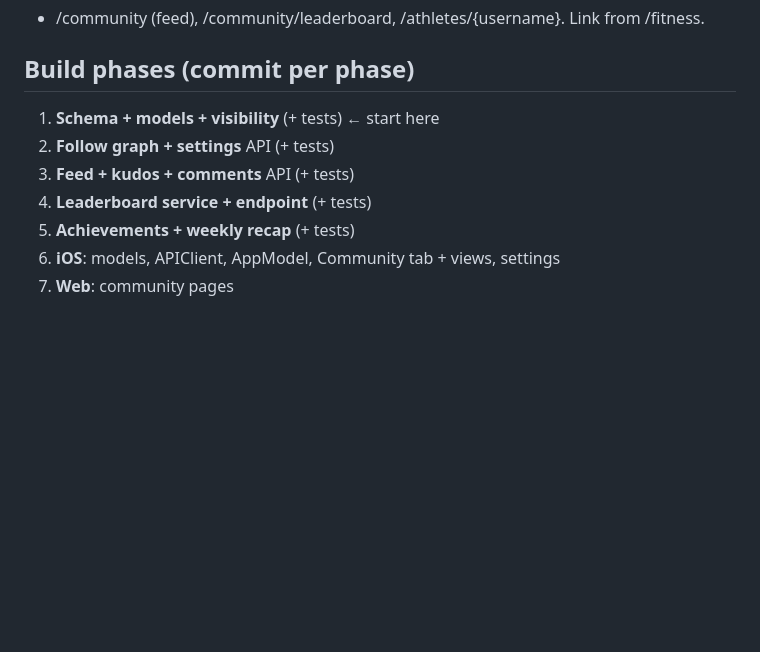
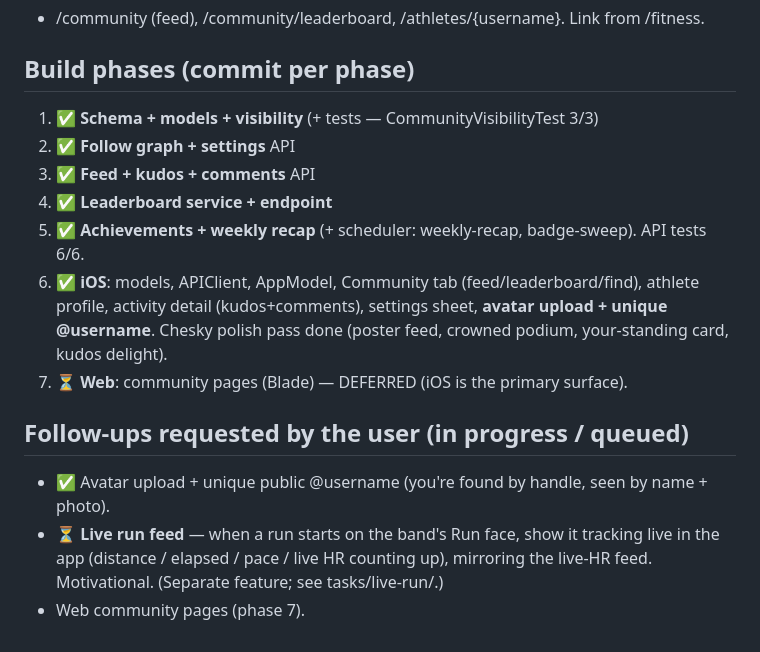
Before and after one commit to martoast/titan, a Markdown page: tasks/community/plan.md, the part around the change. Rendered like a GitHub page; blank space fills up the shorter version.

Commit message:
docs(community): mark build phases done + queue live-run feed
Co-Authored-By: Claude Opus 4.8 (1M context) <noreply@anthropic.com>

```diff
--- a/tasks/community/plan.md
+++ b/tasks/community/plan.md
@@ -71,10 +71,19 @@ enable it. Modeled on Strava.
 - /community (feed), /community/leaderboard, /athletes/{username}. Link from /fitness.
 
 ## Build phases (commit per phase)
-1. **Schema + models + visibility** (+ tests)  ← start here
-2. **Follow graph + settings** API (+ tests)
-3. **Feed + kudos + comments** API (+ tests)
-4. **Leaderboard service + endpoint** (+ tests)
-5. **Achievements + weekly recap** (+ tests)
-6. **iOS**: models, APIClient, AppModel, Community tab + views, settings
-7. **Web**: community pages
+1. ✅ **Schema + models + visibility** (+ tests — CommunityVisibilityTest 3/3)
+2. ✅ **Follow graph + settings** API
+3. ✅ **Feed + kudos + comments** API
+4. ✅ **Leaderboard service + endpoint**
+5. ✅ **Achievements + weekly recap** (+ scheduler: weekly-recap, badge-sweep). API tests 6/6.
+6. ✅ **iOS**: models, APIClient, AppModel, Community tab (feed/leaderboard/find), athlete
+   profile, activity detail (kudos+comments), settings sheet, **avatar upload + unique @username**.
+   Chesky polish pass done (poster feed, crowned podium, your-standing card, kudos delight).
+7. ⏳ **Web**: community pages (Blade) — DEFERRED (iOS is the primary surface).
+
+## Follow-ups requested by the user (in progress / queued)
+- ✅ Avatar upload + unique public @username (you're found by handle, seen by name + photo).
+- ⏳ **Live run feed** — when a run starts on the band's Run face, show it tracking live in the
+  app (distance / elapsed / pace / live HR counting up), mirroring the live-HR feed. Motivational.
+  (Separate feature; see tasks/live-run/.)
+- Web community pages (phase 7).
```
